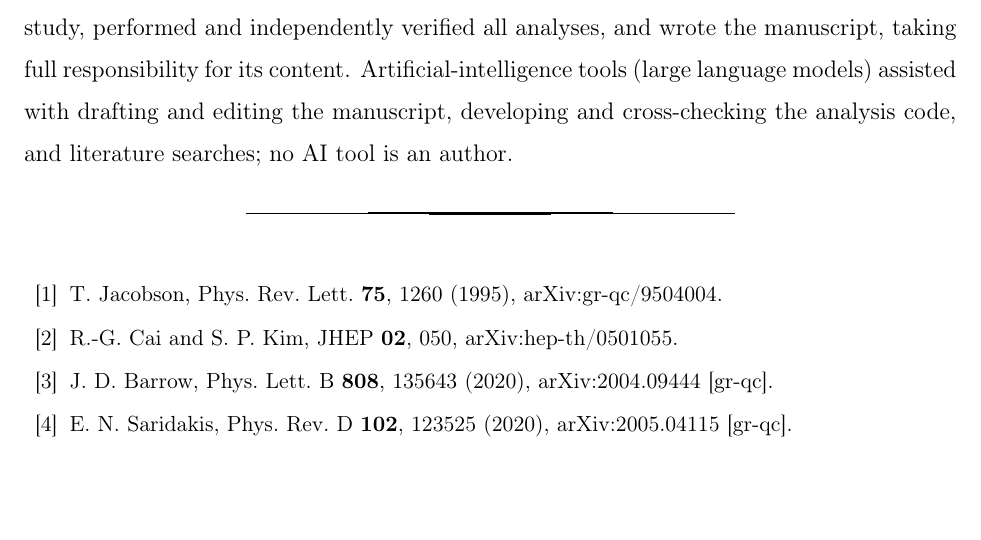
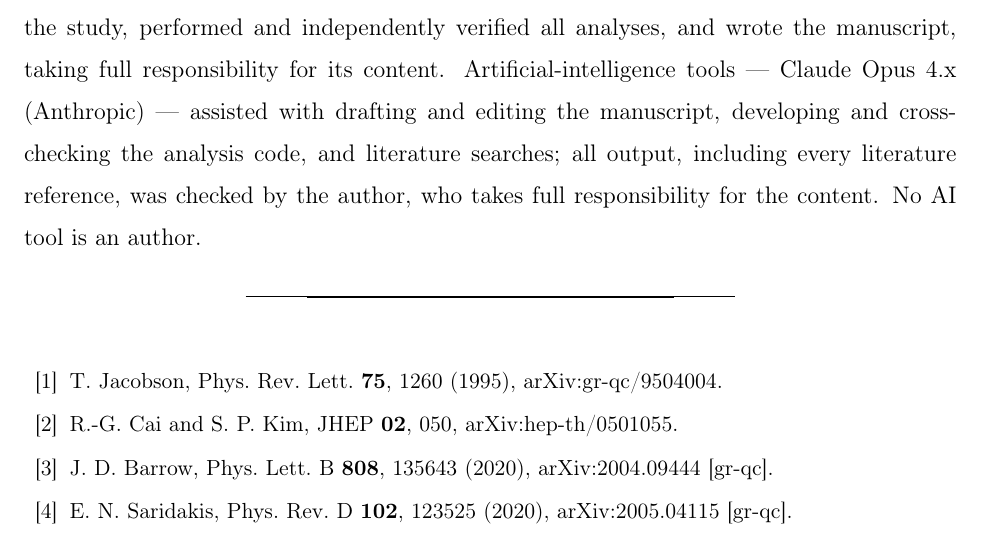
Before and after one commit to spsingularity/sede-foundations, a LaTeX paper (paper/tex/SEDE_foundations.tex): part of page 30 of 32, cut so that both start at the same text, the shorter picture padded with empty space. Compiled offline with pdfLaTeX.

Commit message:
Name the AI model and version in the disclosure
IOP, Elsevier and APS all require the generative-AI disclosure to name the
model and version, not just that AI was used. Adds Claude Opus 4.x (Anthropic)
and states that all output, including literature references, was author-checked.

```diff
--- a/paper/tex/SEDE_foundations.tex
+++ b/paper/tex/SEDE_foundations.tex
@@ -1465,10 +1465,12 @@ This research received no external funding, and the author --- an
 independent researcher --- declares no competing interests. As sole
 author, S. Pandev conceived and carried out the study, performed and
 independently verified all analyses, and wrote the manuscript, taking
-full responsibility for its content. Artificial-intelligence tools
-(large language models) assisted with drafting and editing the
+full responsibility for its content. Artificial-intelligence tools ---
+Claude Opus 4.x (Anthropic) --- assisted with drafting and editing the
 manuscript, developing and cross-checking the analysis code, and
-literature searches; no AI tool is an author.
+literature searches; all output, including every literature reference,
+was checked by the author, who takes full responsibility for the
+content. No AI tool is an author.
 
 \bibliographystyle{apsrev4-2}
 \bibliography{refs_foundations}
```
Also changed, not shown: paper/SEDE_foundations.md (+4 -3 lines), paper/SEDE_foundations.pdf.
